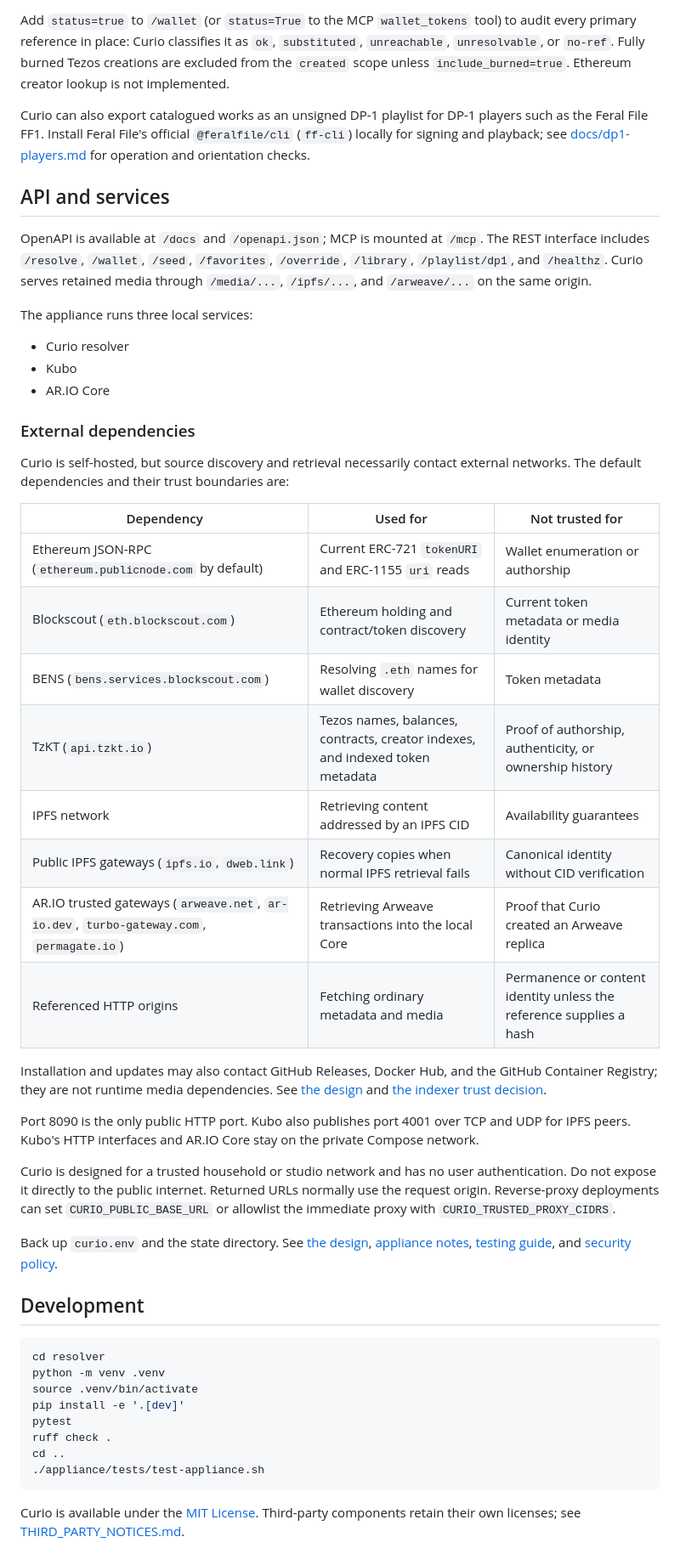
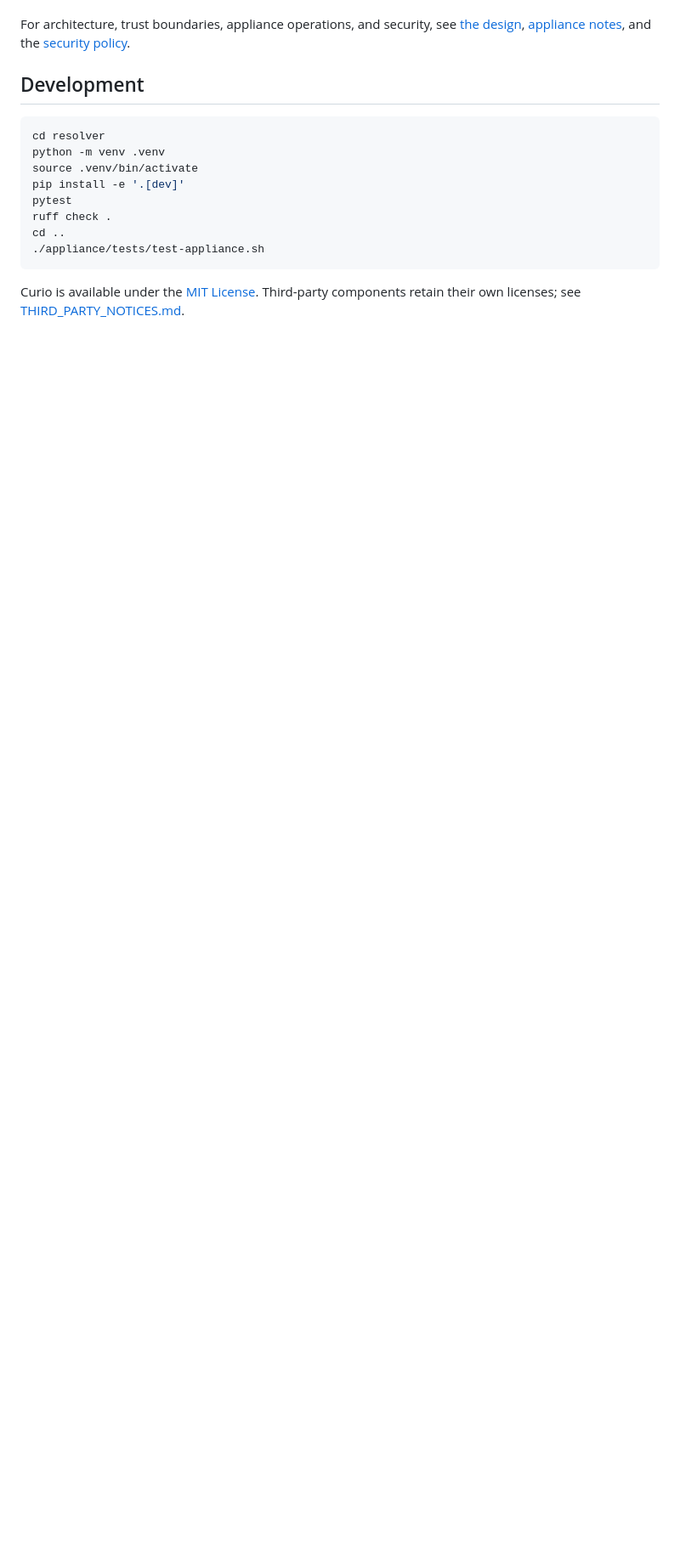
Before and after one commit to dmichael/curio, a Markdown page: README.md, the part around one of its changes. Shown at 85% size. Rendered like a GitHub page; blank space fills up the shorter version.

```diff
--- a/README.md
+++ b/README.md
@@ -144,60 +107,6 @@ curl --get 'http://localhost:8090/wallet' \
-Add `status=true` to `/wallet` (or `status=True` to the MCP `wallet_tokens`
-tool) to audit every primary reference in place: Curio classifies it as `ok`,
-`substituted`, `unreachable`, `unresolvable`, or `no-ref`. Fully burned Tezos
-creations are excluded from the `created` scope unless `include_burned=true`.
-Ethereum creator lookup is not implemented.
-
-Curio can also export catalogued works as an unsigned DP-1 playlist for
-DP-1 players such as the Feral File FF1. Install Feral File's official
-`@feralfile/cli` (`ff-cli`) locally for signing and playback; see
-[docs/dp1-players.md](docs/dp1-players.md) for operation and orientation checks.
-
-## API and services
-
-OpenAPI is available at `/docs` and `/openapi.json`; MCP is mounted at `/mcp`.
-The REST interface includes `/resolve`, `/wallet`, `/seed`, `/favorites`,
-`/override`, `/library`, `/playlist/dp1`, and `/healthz`. Curio serves retained
-media through `/media/...`, `/ipfs/...`, and `/arweave/...` on the same origin.
-
-The appliance runs three local services:
-
-- Curio resolver
-- Kubo
-- AR.IO Core
-
-### External dependencies
-
-Curio is self-hosted, but source discovery and retrieval necessarily contact
-external networks. The default dependencies and their trust boundaries are:
-
-| Dependency | Used for | Not trusted for |
-|---|---|---|
-| Ethereum JSON-RPC (`ethereum.publicnode.com` by default) | Current ERC-721 `tokenURI` and ERC-1155 `uri` reads | Wallet enumeration or authorship |
-| Blockscout (`eth.blockscout.com`) | Ethereum holding and contract/token discovery | Current token metadata or media identity |
-| BENS (`bens.services.blockscout.com`) | Resolving `.eth` names for wallet discovery | Token metadata |
-| TzKT (`api.tzkt.io`) | Tezos names, balances, contracts, creator indexes, and indexed token metadata | Proof of authorship, authenticity, or ownership history |
-| IPFS network | Retrieving content addressed by an IPFS CID | Availability guarantees |
-| Public IPFS gateways (`ipfs.io`, `dweb.link`) | Recovery copies when normal IPFS retrieval fails | Canonical identity without CID verification |
-| AR.IO trusted gateways (`arweave.net`, `ar-io.dev`, `turbo-gateway.com`, `permagate.io`) | Retrieving Arweave transactions into the local Core | Proof that Curio created an Arweave replica |
-| Referenced HTTP origins | Fetching ordinary metadata and media | Permanence or content identity unless the reference supplies a hash |
-
-Installation and updates may also contact GitHub Releases, Docker Hub, and the
-GitHub Container Registry; they are not runtime media dependencies. See [the design](docs/design.md) and
-[the indexer trust decision](docs/decisions/0002-indexers-discover-chain-defines-ethereum-media.md).
-
-Port 8090 is the only public HTTP port. Kubo also publishes port 4001 over TCP
-and UDP for IPFS peers. Kubo's HTTP interfaces and AR.IO Core stay on the
-private Compose network.
-
-Curio is designed for a trusted household or studio network and has no user
-authentication. Do not expose it directly to the public internet. Returned URLs
-normally use the request origin. Reverse-proxy deployments can set
-`CURIO_PUBLIC_BASE_URL` or allowlist the immediate proxy with
-`CURIO_TRUSTED_PROXY_CIDRS`.
-
-Back up `curio.env` and the state directory. See [the design](docs/design.md),
-[appliance notes](docs/appliance.md), [testing guide](docs/appliance-testing.md),
-and [security policy](SECURITY.md).
+For architecture, trust boundaries, appliance operations, and security, see
+[the design](docs/design.md), [appliance notes](docs/appliance.md), and the
+[security policy](SECURITY.md).
 
 ## Development
 
```
Also changed, not shown: other parts of README.md (+24 -61 lines).
